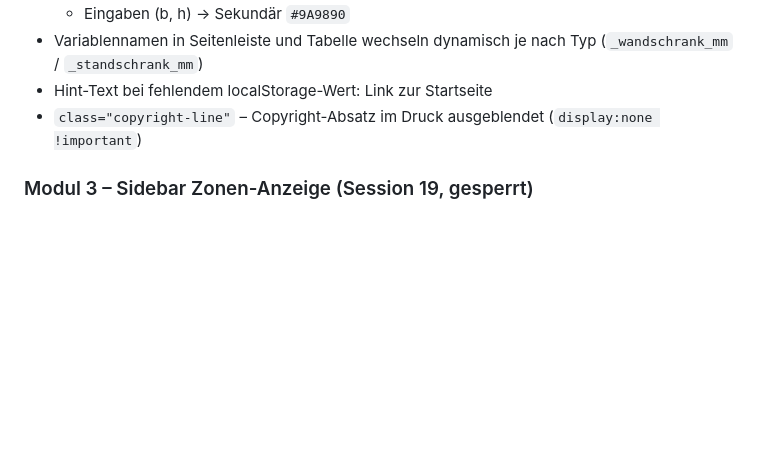
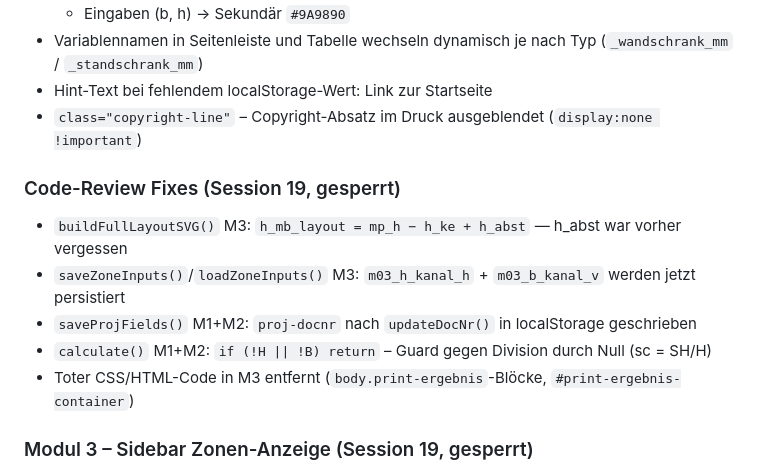
Before and after one commit to smicmics/dbacs, a Markdown page: CLAUDE.md, the part around the change. Rendered like a GitHub page; blank space fills up the shorter version.

```diff
--- a/CLAUDE.md
+++ b/CLAUDE.md
@@ -287,6 +287,13 @@ Diese Punkte wurden bereits ausführlich diskutiert und entschieden – nicht ne
 - Hint-Text bei fehlendem localStorage-Wert: Link zur Startseite
 - `class="copyright-line"` – Copyright-Absatz im Druck ausgeblendet (`display:none !important`)
 
+### Code-Review Fixes (Session 19, gesperrt)
+- `buildFullLayoutSVG()` M3: `h_mb_layout = mp_h − h_ke + h_abst` — h_abst war vorher vergessen
+- `saveZoneInputs()`/`loadZoneInputs()` M3: `m03_h_kanal_h` + `m03_b_kanal_v` werden jetzt persistiert
+- `saveProjFields()` M1+M2: `proj-docnr` nach `updateDocNr()` in localStorage geschrieben
+- `calculate()` M1+M2: `if (!H || !B) return` – Guard gegen Division durch Null (sc = SH/H)
+- Toter CSS/HTML-Code in M3 entfernt (`body.print-ergebnis`-Blöcke, `#print-ergebnis-container`)
+
 ### Modul 3 – Sidebar Zonen-Anzeige (Session 19, gesperrt)
 - Energieverteilung, Leistungsbaugr., Steuerbaugr./DDC zeigen `TE · mm` in Zonenfarbe
 - Energieverteilung: `Math.floor(b_inner / TE_BREITE_MM)` TE · `h_evert` mm · Farbe `#C8720E`
```
Also changed, not shown: docs/revison_session.md (+14 -5 lines).
